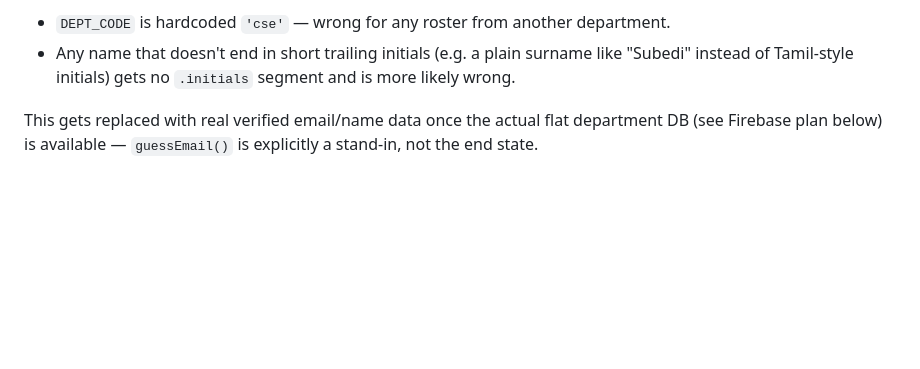
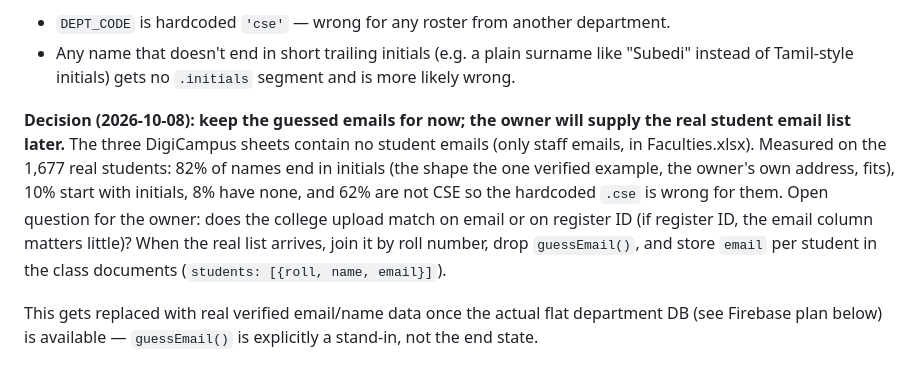
Before and after one commit to RavisankarMR-design/collegeproject, a Markdown page: CLAUDE.md, the part around the change. Rendered like a GitHub page; blank space fills up the shorter version.

Commit message:
Docs: keep guessed student emails until the real list arrives
Co-Authored-By: Claude Sonnet 5.5 <noreply@anthropic.com>

```diff
--- a/CLAUDE.md
+++ b/CLAUDE.md
@@ -131,6 +131,17 @@ match that one real example exactly. **Known to misfire**:
 - Any name that doesn't end in short trailing initials (e.g. a plain
   surname like "Subedi" instead of Tamil-style initials) gets no `.initials`
   segment and is more likely wrong.
+
+**Decision (2026-10-08): keep the guessed emails for now; the owner will supply
+the real student email list later.** The three DigiCampus sheets contain no
+student emails (only staff emails, in Faculties.xlsx). Measured on the 1,677
+real students: 82% of names end in initials (the shape the one verified
+example, the owner's own address, fits), 10% start with initials, 8% have none,
+and 62% are not CSE so the hardcoded `.cse` is wrong for them. Open question
+for the owner: does the college upload match on email or on register ID (if
+register ID, the email column matters little)? When the real list arrives, join
+it by roll number, drop `guessEmail()`, and store `email` per student in the
+class documents (`students: [{roll, name, email}]`).
 
 This gets replaced with real verified email/name data once the actual
 flat department DB (see Firebase plan below) is available — `guessEmail()`
```
